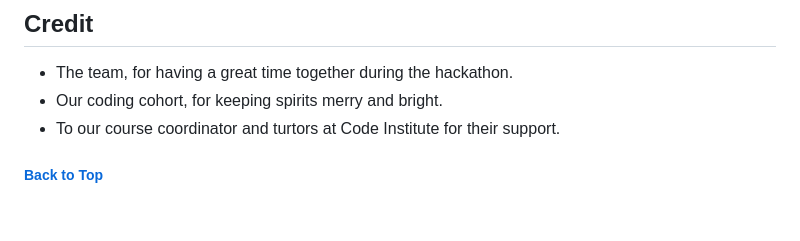
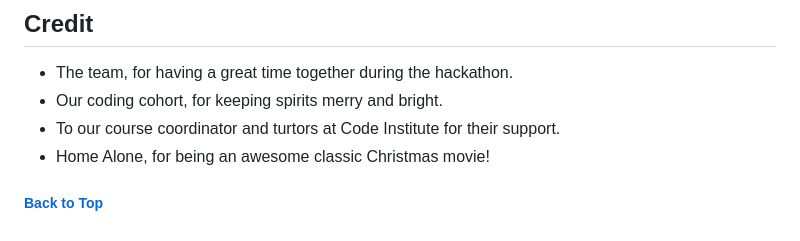
Before and after one commit to jack-brosnan/home-not-alone, a Markdown page: README.md, the part around the change. GitHub-like rendering.

Commit message:
pushing lunch update

```diff
--- a/README.md
+++ b/README.md
@@ -323,5 +323,6 @@ Creating a clone of a repository enables you to make a local copy of said reposi
 - The team, for having a great time together during the hackathon.
 - Our coding cohort, for keeping spirits merry and bright.
 - To our course coordinator and turtors at Code Institute for their support.
+- Home Alone, for being an awesome classic Christmas movie!
 
 ##### [ Back to Top ](#table-of-contents)
```
